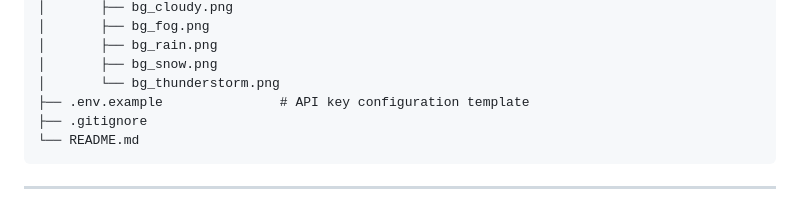
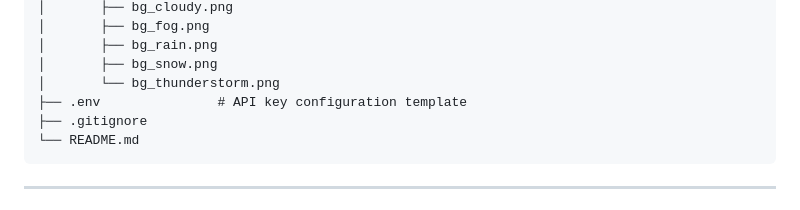
Before and after one commit to Vineet262/Week4_Weather-Application, a Markdown page: README.md, the part around the change. Rendered like a GitHub page.

Commit message:
Update README file tree to reflect .env

````diff
--- a/README.md
+++ b/README.md
@@ -69,7 +69,7 @@ week4-weather-app/
 │       ├── bg_rain.png
 │       ├── bg_snow.png
 │       └── bg_thunderstorm.png
-├── .env.example               # API key configuration template
+├── .env               # API key configuration template
 ├── .gitignore
 └── README.md
 ```
````
